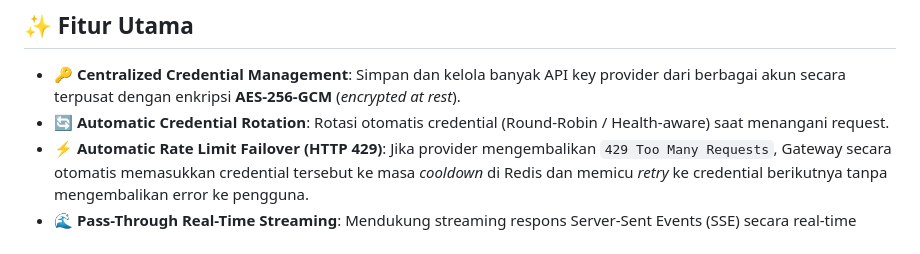
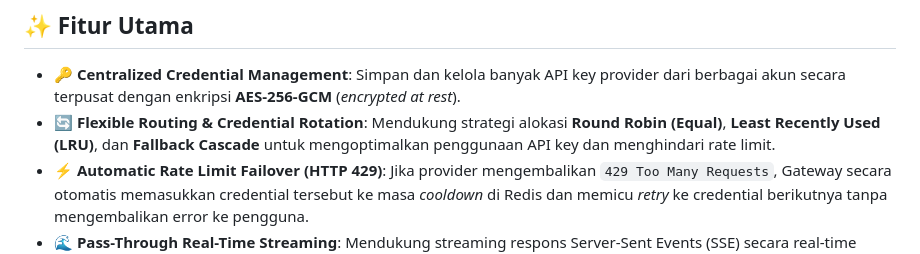
Before and after one commit to roozylabs/ai-gateway, a Markdown page: README.md, the part around the change. Drawn GitHub-style.

Commit message:
feat: update documentation and README with flexible credential routing strategies

```diff
--- a/README.md
+++ b/README.md
@@ -43,7 +43,7 @@ Dengan **AI Gateway**, AI coding tools Anda (seperti **OpenCode**, **Claude Code
 ## ✨ Fitur Utama
 
 - **🔑 Centralized Credential Management**: Simpan dan kelola banyak API key provider dari berbagai akun secara terpusat dengan enkripsi **AES-256-GCM** (*encrypted at rest*).
-- **🔄 Automatic Credential Rotation**: Rotasi otomatis credential (Round-Robin / Health-aware) saat menangani request.
+- **🔄 Flexible Routing & Credential Rotation**: Mendukung strategi alokasi **Round Robin (Equal)**, **Least Recently Used (LRU)**, dan **Fallback Cascade** untuk mengoptimalkan penggunaan API key dan menghindari rate limit.
 - **⚡ Automatic Rate Limit Failover (HTTP 429)**: Jika provider mengembalikan `429 Too Many Requests`, Gateway secara otomatis memasukkan credential tersebut ke masa *cooldown* di Redis dan memicu *retry* ke credential berikutnya tanpa mengembalikan error ke pengguna.
 - **🌊 Pass-Through Real-Time Streaming**: Mendukung streaming respons Server-Sent Events (SSE) secara real-time tanpa buffering penuh.
 - **🎯 Unified OpenAI-Compatible API**: Menyediakan endpoint kompatibel OpenAI (`/v1/chat/completions`, `/v1/models`) sehingga kompatibel secara instan dengan mayoritas AI client.
```
Also changed, not shown: docs/PRD-AI-Gateway.md (+44 -11 lines).
